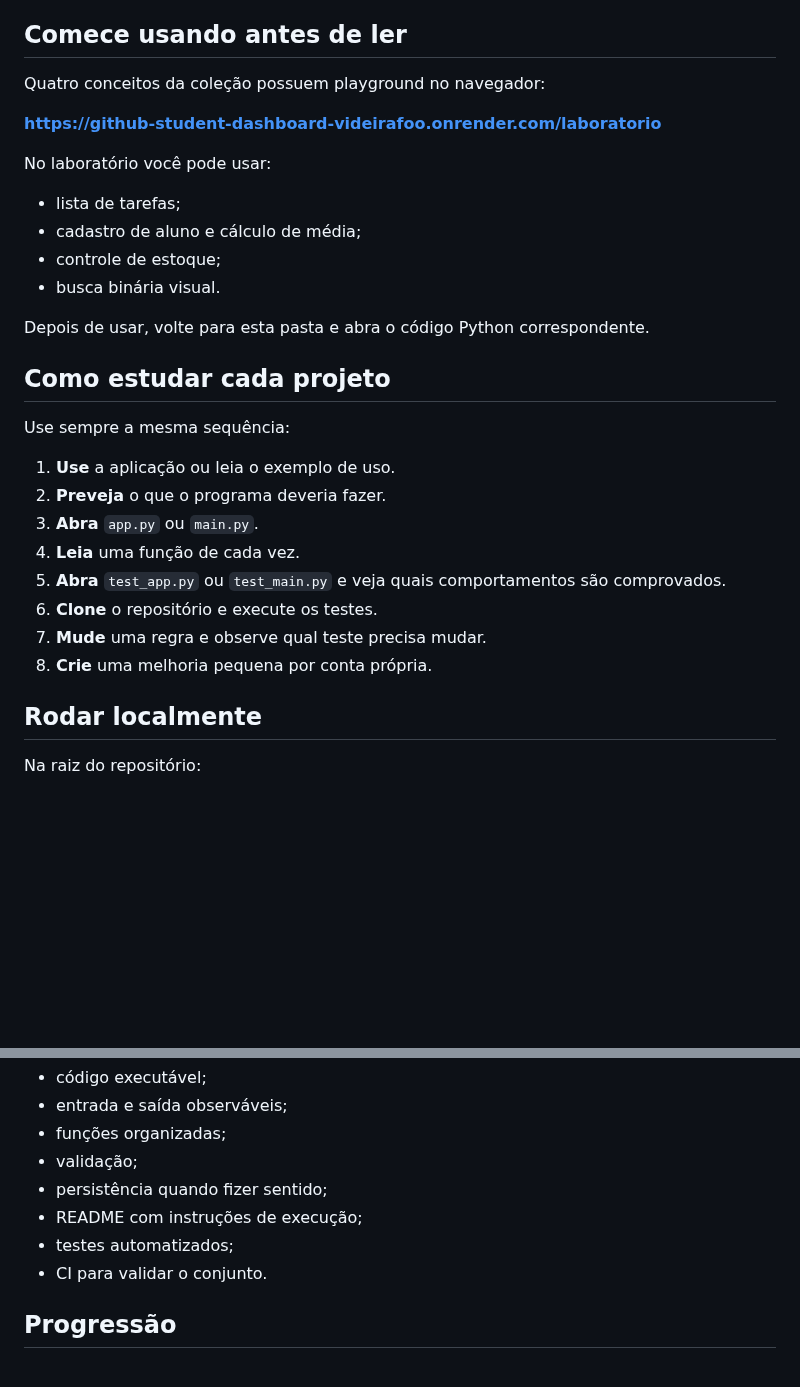
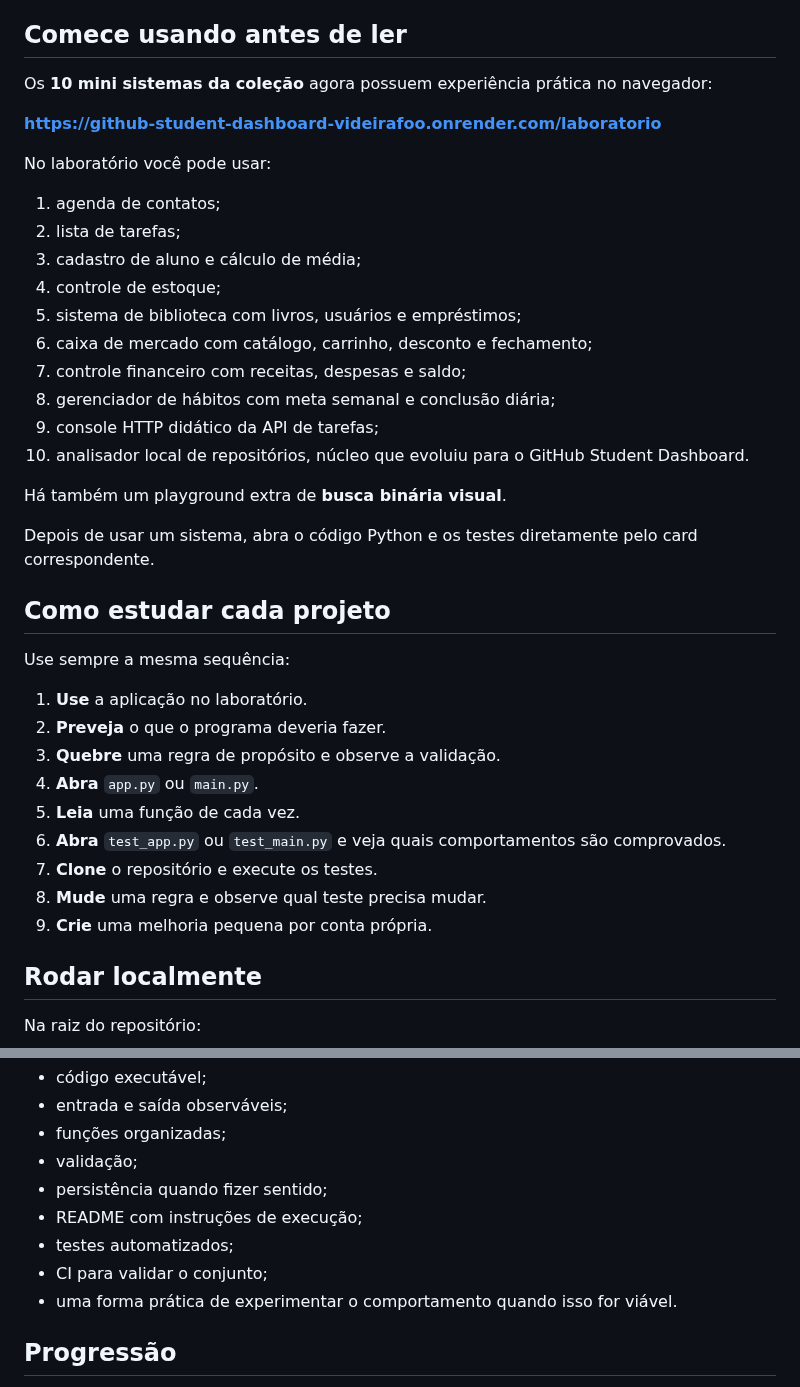
Before and after one commit to Videirafoo/Videirafoo, a Markdown page: conteudos/mini_sistemas/README.md, 2 parts joined by grey strips. GitHub-like rendering; blank space fills up the shorter version.

Commit message:
docs: atualiza laboratorio com os 10 mini sistemas

```diff
--- a/conteudos/mini_sistemas/README.md
+++ b/conteudos/mini_sistemas/README.md
@@ -4,31 +4,40 @@ Esta coleção existe para levar quem está começando de exercícios isolados p
 
 ## Comece usando antes de ler
 
-Quatro conceitos da coleção possuem playground no navegador:
+Os **10 mini sistemas da coleção** agora possuem experiência prática no navegador:
 
 **https://github-student-dashboard-videirafoo.onrender.com/laboratorio**
 
 No laboratório você pode usar:
 
-- lista de tarefas;
-- cadastro de aluno e cálculo de média;
-- controle de estoque;
-- busca binária visual.
+1. agenda de contatos;
+2. lista de tarefas;
+3. cadastro de aluno e cálculo de média;
+4. controle de estoque;
+5. sistema de biblioteca com livros, usuários e empréstimos;
+6. caixa de mercado com catálogo, carrinho, desconto e fechamento;
+7. controle financeiro com receitas, despesas e saldo;
+8. gerenciador de hábitos com meta semanal e conclusão diária;
+9. console HTTP didático da API de tarefas;
+10. analisador local de repositórios, núcleo que evoluiu para o GitHub Student Dashboard.
 
-Depois de usar, volte para esta pasta e abra o código Python correspondente.
+Há também um playground extra de **busca binária visual**.
+
+Depois de usar um sistema, abra o código Python e os testes diretamente pelo card correspondente.
 
 ## Como estudar cada projeto
 
 Use sempre a mesma sequência:
 
-1. **Use** a aplicação ou leia o exemplo de uso.
+1. **Use** a aplicação no laboratório.
 2. **Preveja** o que o programa deveria fazer.
-3. **Abra** `app.py` ou `main.py`.
-4. **Leia** uma função de cada vez.
-5. **Abra** `test_app.py` ou `test_main.py` e veja quais comportamentos são comprovados.
-6. **Clone** o repositório e execute os testes.
-7. **Mude** uma regra e observe qual teste precisa mudar.
-8. **Crie** uma melhoria pequena por conta própria.
+3. **Quebre** uma regra de propósito e observe a validação.
+4. **Abra** `app.py` ou `main.py`.
+5. **Leia** uma função de cada vez.
+6. **Abra** `test_app.py` ou `test_main.py` e veja quais comportamentos são comprovados.
+7. **Clone** o repositório e execute os testes.
+8. **Mude** uma regra e observe qual teste precisa mudar.
+9. **Crie** uma melhoria pequena por conta própria.
 
 ## Rodar localmente
 
@@ -66,7 +75,8 @@ Nesta coleção, um título no roadmap não basta. Um projeto deve ter, quando a
 - persistência quando fizer sentido;
 - README com instruções de execução;
 - testes automatizados;
-- CI para validar o conjunto.
+- CI para validar o conjunto;
+- uma forma prática de experimentar o comportamento quando isso for viável.
 
 ## Progressão
 
```
